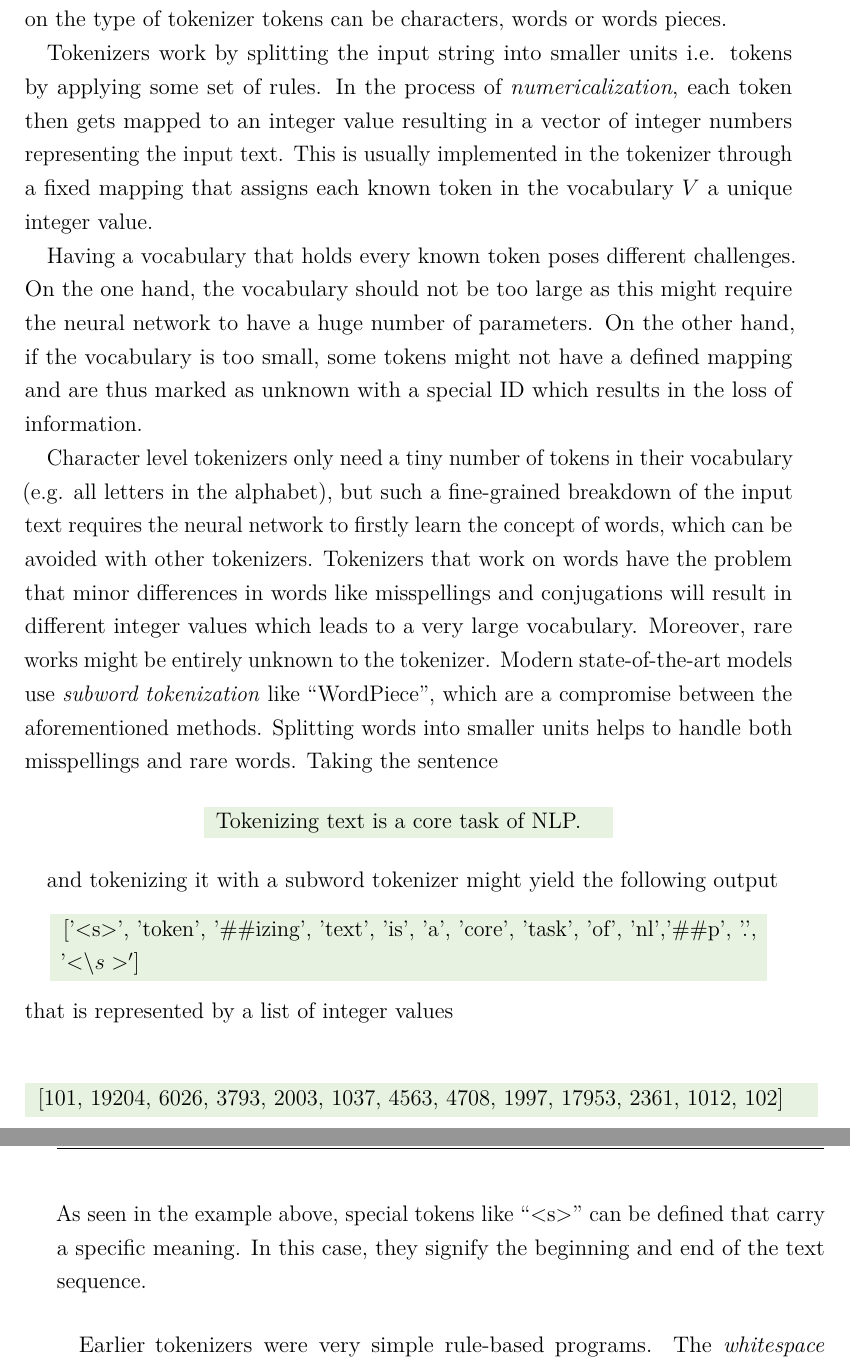
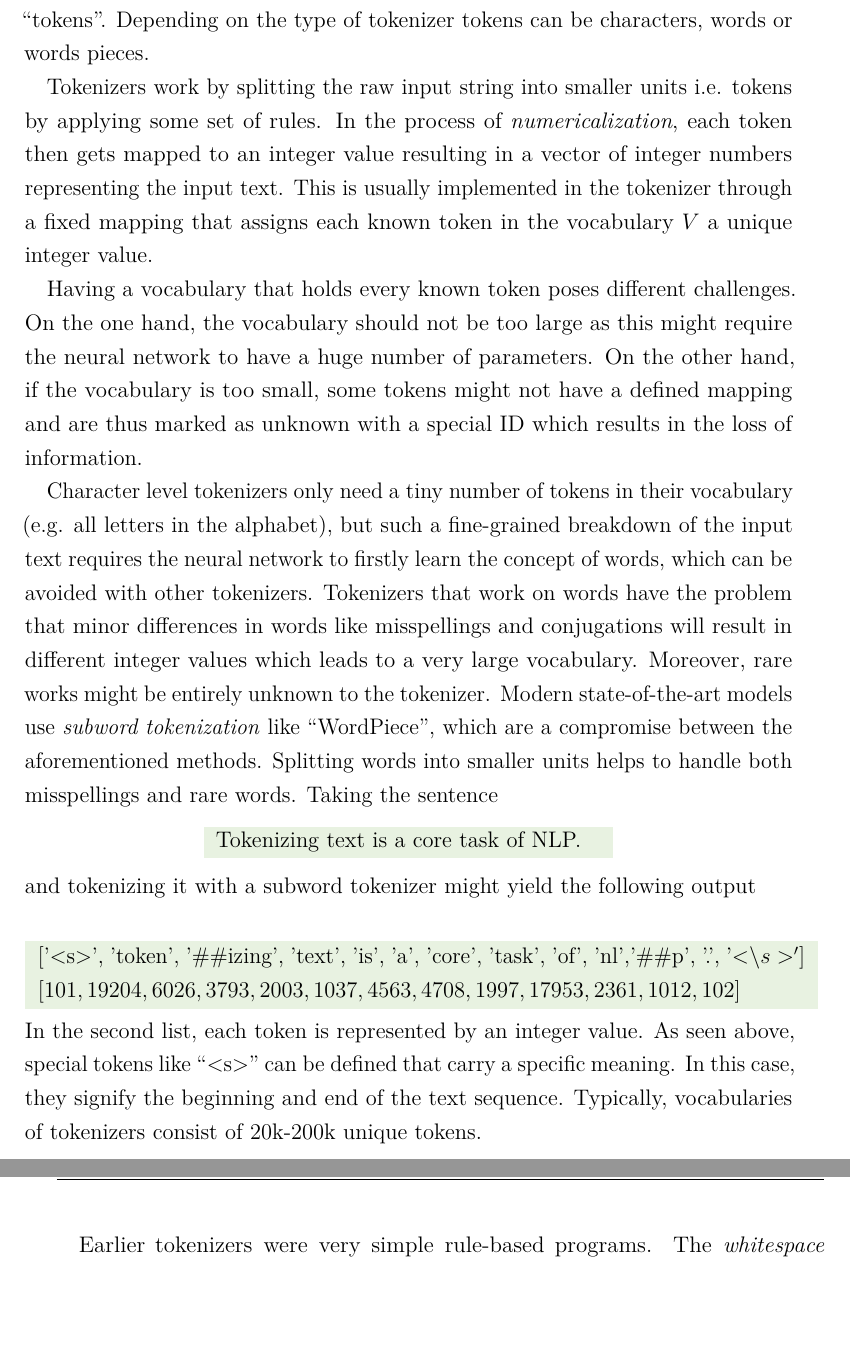
Before and after one commit to Ben-Pfirsich/Masterarbeit-2024, a LaTeX thesis (thesis_template.tex, which reads chapters/LLMs.tex): two parts of pages 37 and 38 of 51, joined at a grey line, cut so that both start at the same text, the shorter picture padded with empty space. Compiled offline with pdfLaTeX.

Commit message:
fix: stuff

```diff
--- a/chapters/LLMs.tex
+++ b/chapters/LLMs.tex
@@ -489,7 +489,7 @@ Earlier, language models were described to model probabilities over word sequenc
 More precisely, language models work on more general units of text known as \enquote{tokens}.
 Depending on the type of tokenizer tokens can be characters, words or words pieces.
 
-Tokenizers work by splitting the input string into smaller units i.e.\ tokens by applying some set of rules.
+Tokenizers work by splitting the raw input string into smaller units i.e.\ tokens by applying some set of rules.
 In the process of \textit{numericalization}, each token then gets mapped to an integer value resulting in a vector of integer numbers representing the input text.
 This is usually implemented in the tokenizer through a fixed mapping that assigns each known token in the vocabulary $V$ a unique integer value.
 %That unique integer value is often represented as a \textit{one-hot vector}, a vector of shape $(1 \times |V|)$ where every entry is zero except a single one at the word's index that takes the value \enquote{one}.
@@ -512,27 +511,20 @@ Taking the sentence
     \end{minipage}
 }
 \end{center}
-
 and tokenizing it with a subword tokenizer might yield the following output
 \begin{center}
 \colorbox{goodgreen!15}{
     \centering
-    \begin{minipage}{0.9\textwidth}
-    ['<s>', 'token', '\#\#izing', 'text', 'is', 'a', 'core', 'task', 'of', 'nl','\#\#p', '.', '<\backslash s>']
+    \begin{minipage}{\textwidth}
+    ['<s>', 'token', '\#\#izing', 'text', 'is', 'a', 'core', 'task', 'of', 'nl','\#\#p', '.', '<\backslash s>'] \newline
+    [101, 19204, 6026, 3793, 2003, 1037, 4563, 4708, 1997, 17953, 2361, 1012, 102]
     \end{minipage}
 }
 \end{center}
-that is represented by a list of integer values
-\begin{center}
-    \colorbox{goodgreen!15}{
-        \centering
-        \begin{minipage}{\textwidth}
-        [101, 19204, 6026, 3793, 2003, 1037, 4563, 4708, 1997, 17953, 2361, 1012, 102]
-        \end{minipage}
-    }
-\end{center}
-As seen in the example above, special tokens like \enquote{<s>} can be defined that carry a specific meaning.
+In the second list, each token is represented by an integer value.
+As seen above, special tokens like \enquote{<s>} can be defined that carry a specific meaning.
 In this case, they signify the beginning and end of the text sequence.
+Typically, vocabularies of tokenizers consist of 20k-200k unique tokens.
 
 Earlier tokenizers were very simple rule-based programs.
 The \textit{whitespace tokenizer} for example, splits the input string at each whitespace.
```
Also changed, not shown: chapters/LLMs.tex (63 more changed lines), 1 other file.
